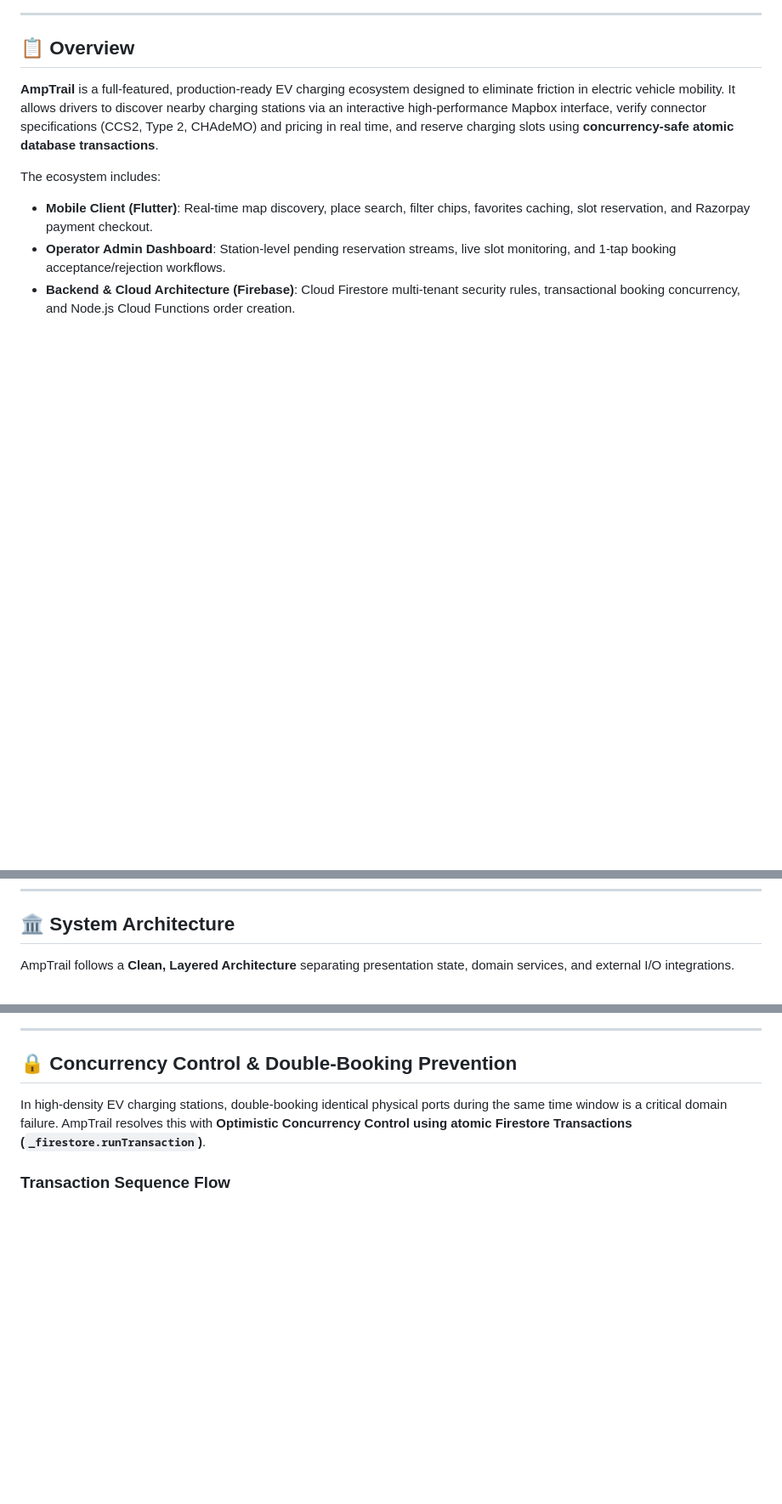
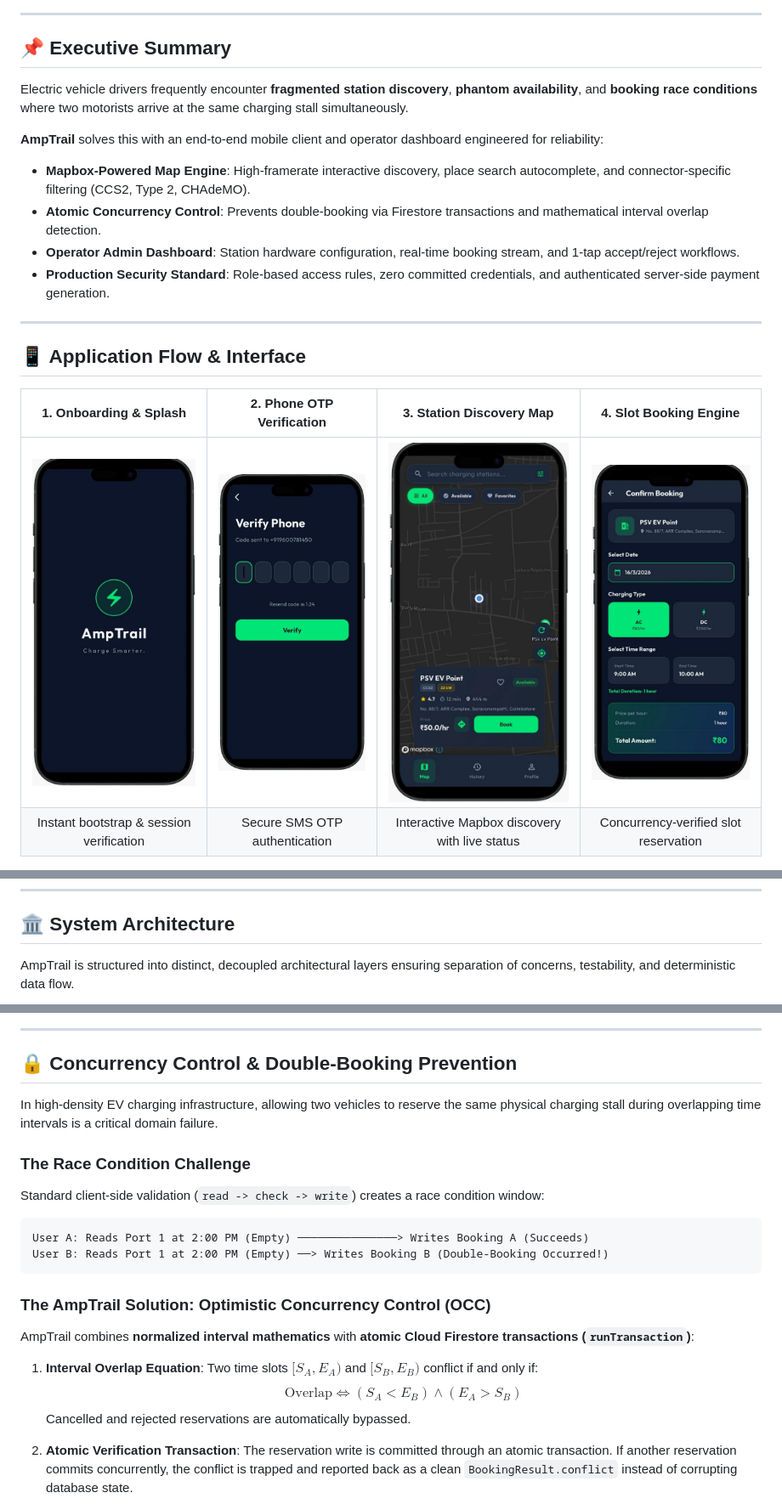
Before and after one commit to AbdulFahad31/AmpTrail, a Markdown page: README.md, 3 parts joined by grey strips. Shown at 85% size. Rendered like a GitHub page; blank space fills up the shorter version.

````diff
--- a/README.md
+++ b/README.md
@@ -19,11 +23,24 @@
 
 ---
 
-## 📋 Overview
+## 📌 Executive Summary
 
-**AmpTrail** is a full-featured, production-ready EV charging ecosystem designed to eliminate friction in electric vehicle mobility. It allows drivers to discover nearby charging stations via an interactive high-performance Mapbox interface, verify connector specifications (CCS2, Type 2, CHAdeMO) and pricing in real time, and reserve charging slots using **concurrency-safe atomic database transactions**.
+Electric vehicle drivers frequently encounter **fragmented station discovery**, **phantom availability**, and **booking race conditions** where two motorists arrive at the same charging stall simultaneously.
 
-The ecosystem includes:
-- **Mobile Client (Flutter)**: Real-time map discovery, place search, filter chips, favorites caching, slot reservation, and Razorpay payment checkout.
-- **Operator Admin Dashboard**: Station-level pending reservation streams, live slot monitoring, and 1-tap booking acceptance/rejection workflows.
-- **Backend & Cloud Architecture (Firebase)**: Cloud Firestore multi-tenant security rules, transactional booking concurrency, and Node.js Cloud Functions order creation.
+**AmpTrail** solves this with an end-to-end mobile client and operator dashboard engineered for reliability:
+- **Mapbox-Powered Map Engine**: High-framerate interactive discovery, place search autocomplete, and connector-specific filtering (CCS2, Type 2, CHAdeMO).
+- **Atomic Concurrency Control**: Prevents double-booking via Firestore transactions and mathematical interval overlap detection.
+- **Operator Admin Dashboard**: Station hardware configuration, real-time booking stream, and 1-tap accept/reject workflows.
+- **Production Security Standard**: Role-based access rules, zero committed credentials, and authenticated server-side payment generation.
+
+---
+
+## 📱 Application Flow & Interface
+
+<div align="center">
+
+| 1. Onboarding & Splash | 2. Phone OTP Verification | 3. Station Discovery Map | 4. Slot Booking Engine |
+|:---:|:---:|:---:|:---:|
+| <img src="assets/docs/01_splash.png" width="220" alt="Splash Screen" /> | <img src="assets/docs/02_otp_verification.png" width="220" alt="OTP Verification" /> | <img src="assets/docs/03_station_discovery_map.png" width="220" alt="Station Discovery Map" /> | <img src="assets/docs/04_booking_confirmation.png" width="220" alt="Booking Confirmation" /> |
+| Instant bootstrap & session verification | Secure SMS OTP authentication | Interactive Mapbox discovery with live status | Concurrency-verified slot reservation |
+
@@ -32,7 +50,7 @@ The ecosystem includes:
 
 ## 🏛️ System Architecture
 
-AmpTrail follows a **Clean, Layered Architecture** separating presentation state, domain services, and external I/O integrations.
+AmpTrail is structured into distinct, decoupled architectural layers ensuring separation of concerns, testability, and deterministic data flow.
 
 ```mermaid
 graph TD
@@ -82,9 +103,25 @@ graph TD
 
 ## 🔒 Concurrency Control & Double-Booking Prevention
 
-In high-density EV charging stations, double-booking identical physical ports during the same time window is a critical domain failure. AmpTrail resolves this with **Optimistic Concurrency Control using atomic Firestore Transactions (`_firestore.runTransaction`)**.
+In high-density EV charging infrastructure, allowing two vehicles to reserve the same physical charging stall during overlapping time intervals is a critical domain failure.
 
-### Transaction Sequence Flow
+### The Race Condition Challenge
+Standard client-side validation (`read -> check -> write`) creates a race condition window:
+```text
+User A: Reads Port 1 at 2:00 PM (Empty) ───────────────> Writes Booking A (Succeeds)
+User B: Reads Port 1 at 2:00 PM (Empty) ──> Writes Booking B (Double-Booking Occurred!)
+```
+
+### The AmpTrail Solution: Optimistic Concurrency Control (OCC)
+AmpTrail combines **normalized interval mathematics** with **atomic Cloud Firestore transactions (`runTransaction`)**:
+
+1. **Interval Overlap Equation**:
+   Two time slots $[S_A, E_A)$ and $[S_B, E_B)$ conflict if and only if:
+   $$\text{Overlap} \iff (S_A < E_B) \land (E_A > S_B)$$
+   Cancelled and rejected reservations are automatically bypassed.
+
+2. **Atomic Verification Transaction**:
+   The reservation write is committed through an atomic transaction. If another reservation commits concurrently, the conflict is trapped and reported back as a clean `BookingResult.conflict` instead of corrupting database state.
 
 ```mermaid
 sequenceDiagram
````
Also changed, not shown: other parts of README.md (+118 -77 lines).
